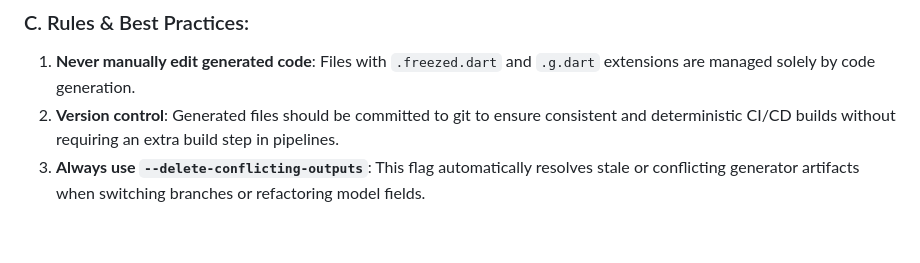
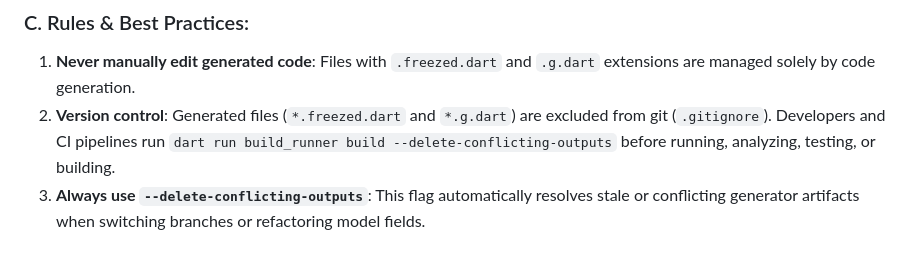
Before and after one commit to marbles3842/bulk-tempo, a Markdown page: context/documentation/04_data_and_domain.md, the part around the change. Drawn GitHub-style.

Commit message:
docs: update data and domain doc to exclude generated files from version control

```diff
--- a/context/documentation/04_data_and_domain.md
+++ b/context/documentation/04_data_and_domain.md
@@ -328,5 +328,5 @@ dev_dependencies:
 
 ### C. Rules & Best Practices:
 1. **Never manually edit generated code**: Files with `.freezed.dart` and `.g.dart` extensions are managed solely by code generation.
-2. **Version control**: Generated files should be committed to git to ensure consistent and deterministic CI/CD builds without requiring an extra build step in pipelines.
+2. **Version control**: Generated files (`*.freezed.dart` and `*.g.dart`) are excluded from git (`.gitignore`). Developers and CI pipelines run `dart run build_runner build --delete-conflicting-outputs` before running, analyzing, testing, or building.
 3. **Always use `--delete-conflicting-outputs`**: This flag automatically resolves stale or conflicting generator artifacts when switching branches or refactoring model fields.
```
